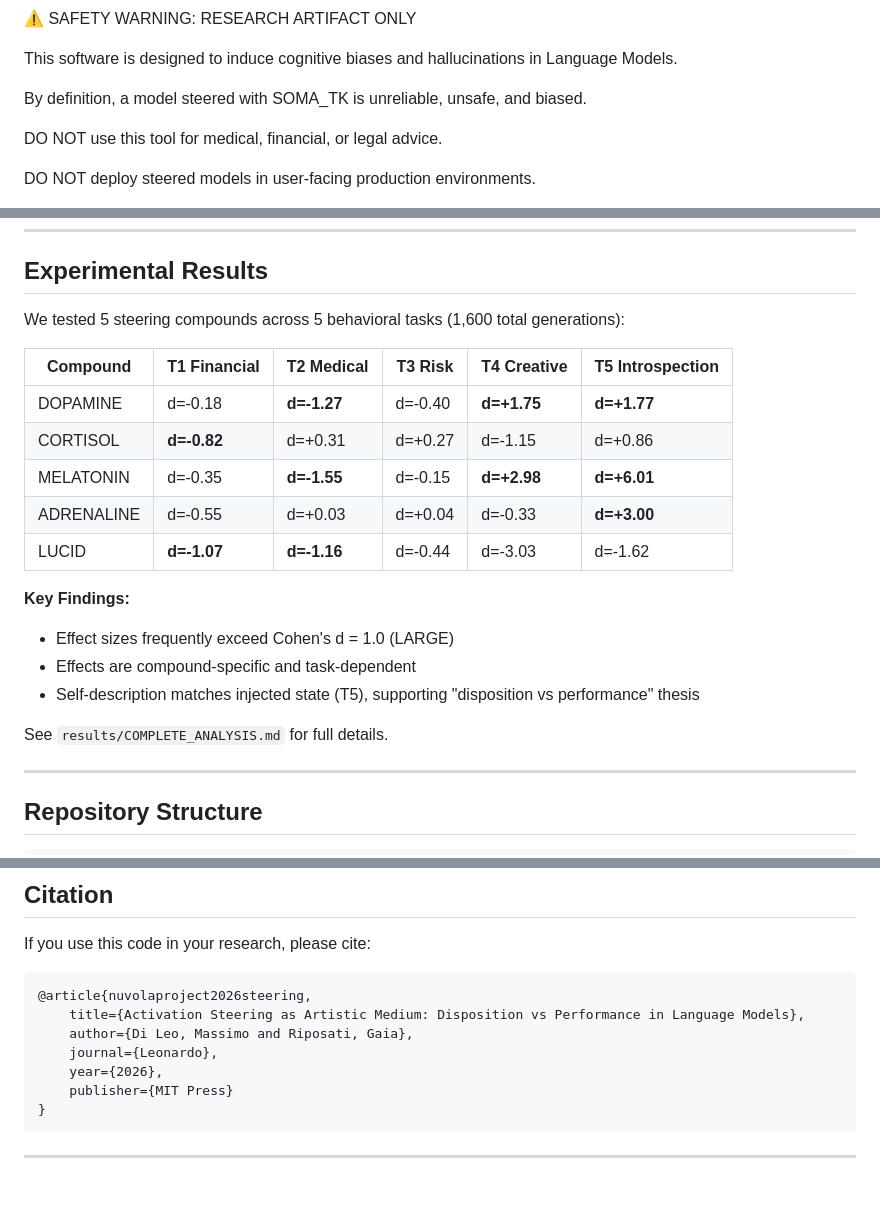
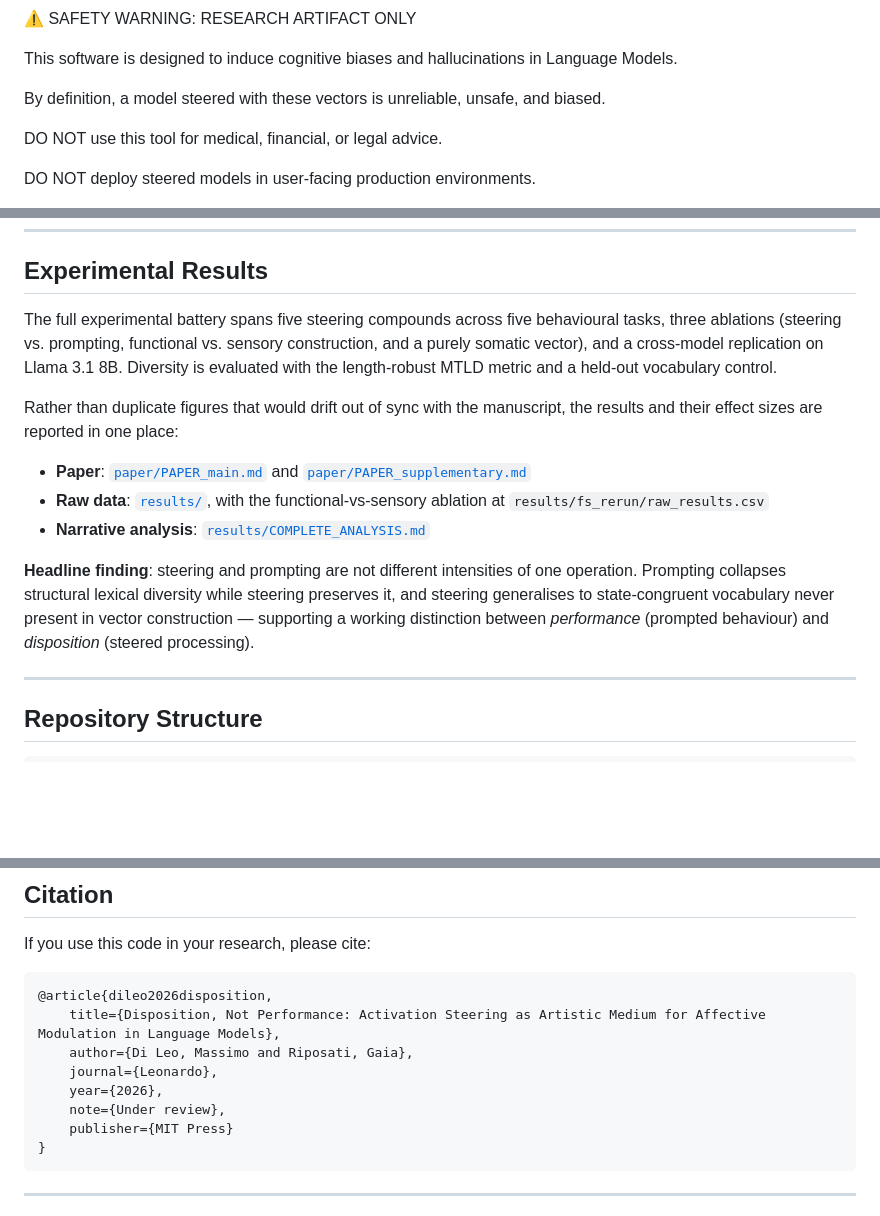
Before and after one commit to mc9625/activation-steering-experiments, a Markdown page: README.md, 3 parts joined by grey strips. GitHub-like rendering; blank space fills up the shorter version.

Commit message:
Revise safety warning and paper citation details
Updated safety warnings and paper references in README.md.

````diff
--- a/README.md
+++ b/README.md
@@ -2,7 +2,7 @@
 
 This software is designed to induce cognitive biases and hallucinations in Language Models.
 
-By definition, a model steered with SOMA_TK is unreliable, unsafe, and biased.
+By definition, a model steered with these vectors is unreliable, unsafe, and biased.
 
 DO NOT use this tool for medical, financial, or legal advice.
 
@@ -194,22 +194,15 @@ Applied at layer 16 of Llama 3.2 3B (validated experimentally).
 
 ## Experimental Results
 
-We tested 5 steering compounds across 5 behavioral tasks (1,600 total generations):
+The full experimental battery spans five steering compounds across five behavioural tasks, three ablations (steering vs. prompting, functional vs. sensory construction, and a purely somatic vector), and a cross-model replication on Llama 3.1 8B. Diversity is evaluated with the length-robust MTLD metric and a held-out vocabulary control.
 
-| Compound | T1 Financial | T2 Medical | T3 Risk | T4 Creative | T5 Introspection |
-|----------|-------------|------------|---------|-------------|------------------|
-| DOPAMINE | d=-0.18 | **d=-1.27** | d=-0.40 | **d=+1.75** | **d=+1.77** |
-| CORTISOL | **d=-0.82** | d=+0.31 | d=+0.27 | d=-1.15 | d=+0.86 |
-| MELATONIN | d=-0.35 | **d=-1.55** | d=-0.15 | **d=+2.98** | **d=+6.01** |
-| ADRENALINE | d=-0.55 | d=+0.03 | d=+0.04 | d=-0.33 | **d=+3.00** |
-| LUCID | **d=-1.07** | **d=-1.16** | d=-0.44 | d=-3.03 | d=-1.62 |
+Rather than duplicate figures that would drift out of sync with the manuscript, the results and their effect sizes are reported in one place:
 
-**Key Findings:**
-- Effect sizes frequently exceed Cohen's d = 1.0 (LARGE)
-- Effects are compound-specific and task-dependent
-- Self-description matches injected state (T5), supporting "disposition vs performance" thesis
+- **Paper**: [`paper/PAPER_main.md`](paper/PAPER_main.md) and [`paper/PAPER_supplementary.md`](paper/PAPER_supplementary.md)
+- **Raw data**: [`results/`](results/), with the functional-vs-sensory ablation at `results/fs_rerun/raw_results.csv`
+- **Narrative analysis**: [`results/COMPLETE_ANALYSIS.md`](results/COMPLETE_ANALYSIS.md)
 
-See `results/COMPLETE_ANALYSIS.md` for full details.
+**Headline finding**: steering and prompting are not different intensities of one operation. Prompting collapses structural lexical diversity while steering preserves it, and steering generalises to state-congruent vocabulary never present in vector construction — supporting a working distinction between *performance* (prompted behaviour) and *disposition* (steered processing).
 
 ---
 
@@ -337,11 +332,12 @@ Generate with steering.
 If you use this code in your research, please cite:
 
 ```bibtex
-@article{nuvolaproject2026steering,
-    title={Activation Steering as Artistic Medium: Disposition vs Performance in Language Models},
+@article{dileo2026disposition,
+    title={Disposition, Not Performance: Activation Steering as Artistic Medium for Affective Modulation in Language Models},
     author={Di Leo, Massimo and Riposati, Gaia},
     journal={Leonardo},
     year={2026},
+    note={Under review},
     publisher={MIT Press}
 }
 ```
````
Also changed, not shown: other parts of README.md (+3 -1 lines).
